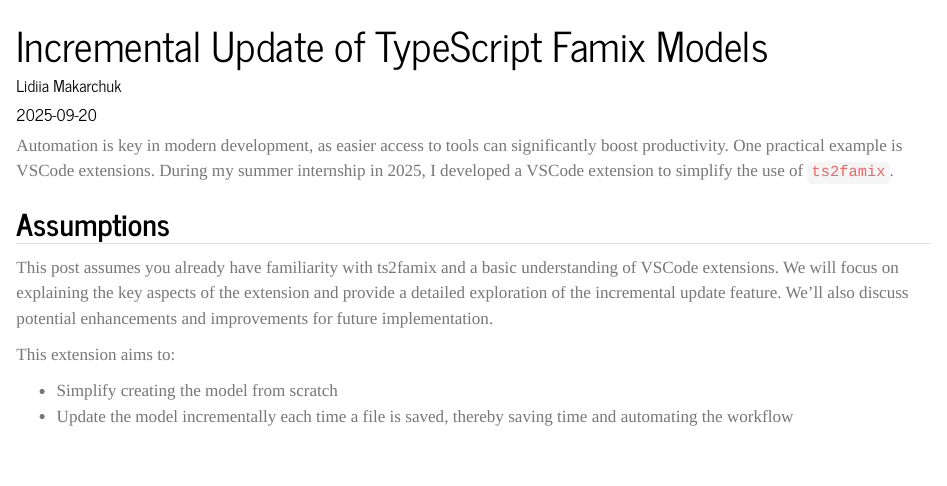
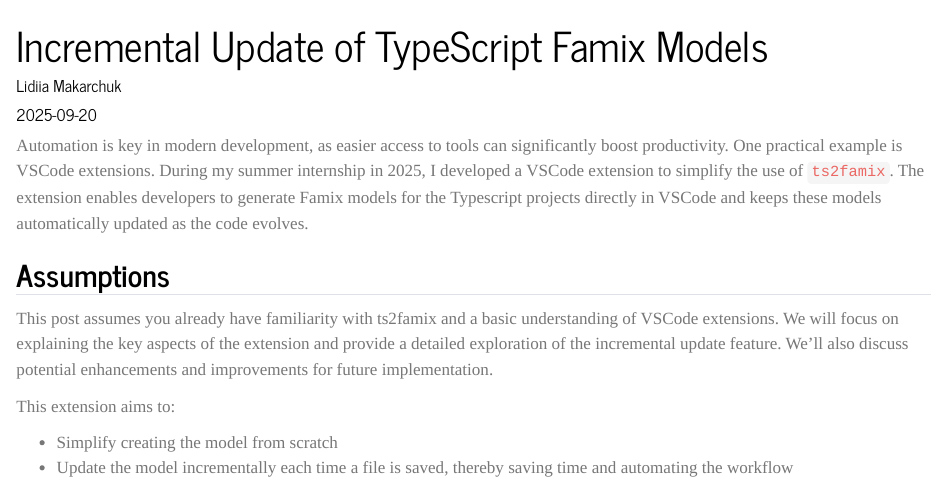
Before and after one commit to norilanda/fuhrmanator.github.io, a Quarto document (posts/incremental-update-mitacs-2025/index.qmd): the page in a window 1100 px wide, from its top. Rendered offline with R 4.5, knitr and Pandoc in place of Quarto, with nearby package versions.

Commit message:
Summarize a general idea in the entrance

```diff
--- a/posts/incremental-update-mitacs-2025/index.qmd
+++ b/posts/incremental-update-mitacs-2025/index.qmd
@@ -6,7 +6,7 @@ author: Lidiia Makarchuk
 image: 'image.jpg'
 ---
 
-Automation is key in modern development, as easier access to tools can significantly boost productivity. One practical example is VSCode extensions. During my summer internship in 2025, I developed a VSCode extension to simplify the use of [`ts2famix`](../typescript-in-moose/).
+Automation is key in modern development, as easier access to tools can significantly boost productivity. One practical example is VSCode extensions. During my summer internship in 2025, I developed a VSCode extension to simplify the use of [`ts2famix`](../typescript-in-moose/). The extension enables developers to generate Famix models for the Typescript projects directly in VSCode and keeps these models automatically updated as the code evolves.
 
 ## Assumptions
 
```
